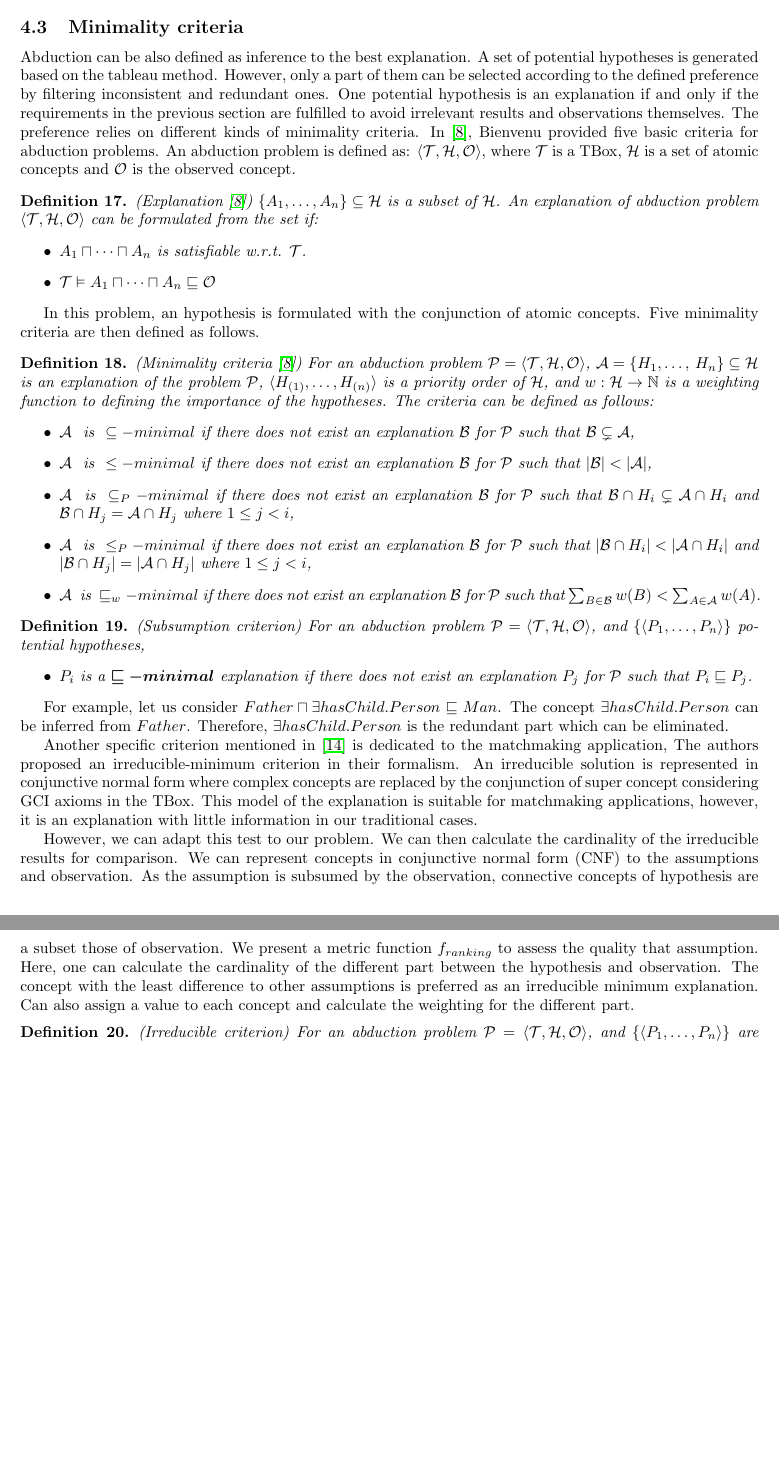
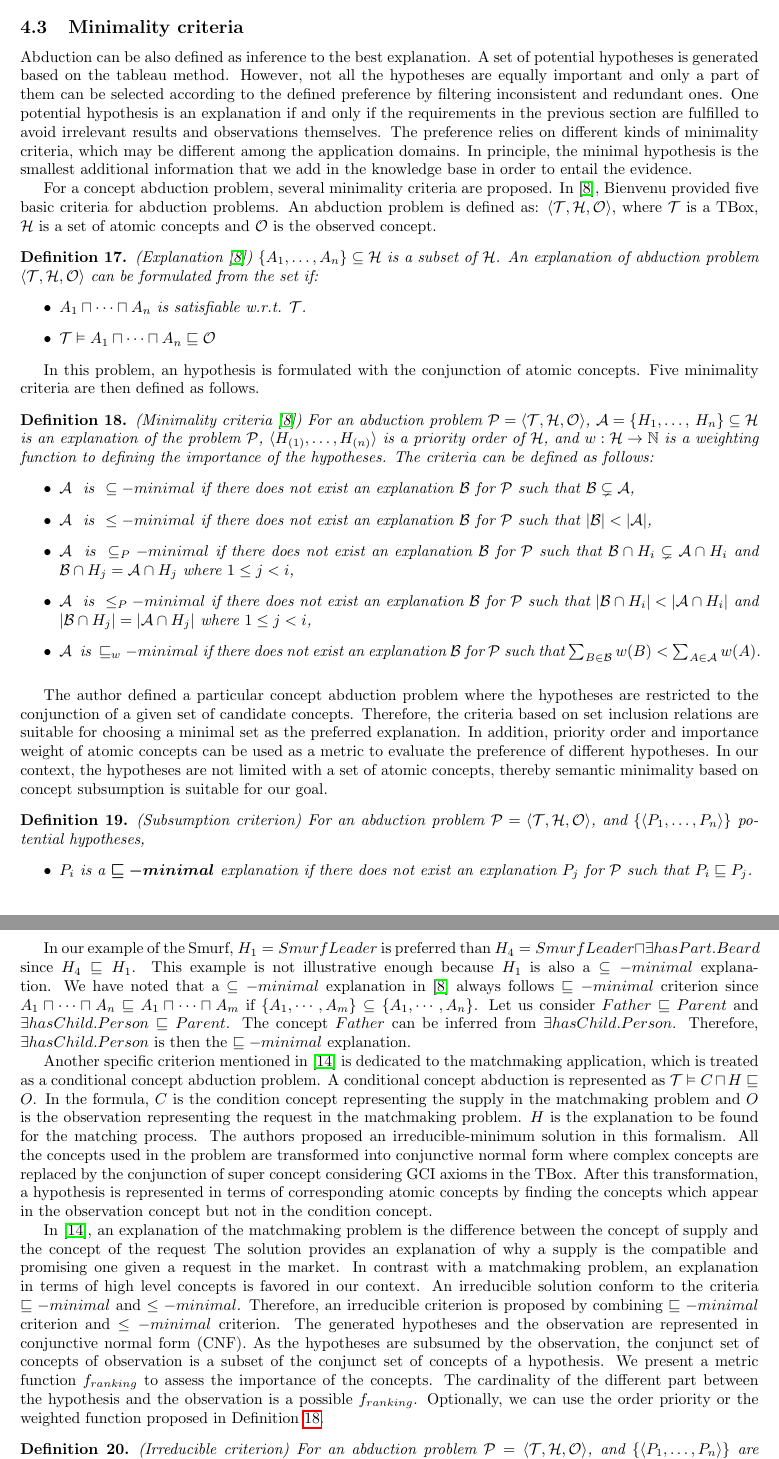
Before and after one commit to yifan06/miparcours, a LaTeX document (miparcours/mi_parcours.tex): two parts of pages 23 and 24 of 31 before the commit and two parts of pages 23 and 24 of 32 after it, joined at a grey line, cut so that both start at the same text, the shorter picture padded with empty space. Compiled offline with pdfLaTeX.

Commit message:
update1603

```diff
--- a/miparcours/mi_parcours.tex
+++ b/miparcours/mi_parcours.tex
@@ -1137,10 +1137,14 @@ Assumptions made in this algorithm are consistency and syntactical minimality.
 A preference explanation depends on a minimality criterion that will be presented in the next subsection.
 
 \subsection{Minimality criteria}
-Abduction can be also defined as inference to the best explanation.
-A set of potential hypotheses is generated based on the tableau method. However, only a part of them can be selected according to the defined preference by filtering inconsistent and redundant ones.
+Abduction can be also defined as inference to the best explanation. A set of potential hypotheses is generated based on the tableau method.
+However, not all the hypotheses are equally important and only a part of them can be selected according to the defined preference by filtering inconsistent and redundant ones.
 One potential hypothesis is an explanation if and only if the requirements in the previous section are fulfilled to avoid irrelevant results and observations themselves.
-The preference relies on different kinds of minimality criteria.
+The preference relies on different kinds of minimality criteria, which may be different among the application domains.
+In principle, the minimal hypothesis is the smallest additional information that we add in the knowledge base in order to entail the evidence.
+
+
+For a concept abduction problem, several minimality criteria are proposed.
 In~\cite{bienvenu08complexity}, Bienvenu provided five basic criteria for abduction problems.
 An abduction problem is defined as: $ \langle \mathcal{T}, \mathcal{H}, \mathcal{O}\rangle$, where $\mathcal{T}$ is a TBox, $\mathcal{H}$ is a set of atomic concepts and $\mathcal{O}$ is the observed concept.
 
@@ -1168,7 +1171,12 @@ $\mathcal{B} \cap H_j = \mathcal{A}\cap H_j$ where $1\leq j< i$,
 $\abs{\mathcal{B} \cap H_j} = \abs{\mathcal{A}\cap H_j}$ where $1\leq j< i$,
 \item  $\mathcal{A}~$ is  $~\sqsubseteq_w -minimal$ if there does not exist an explanation $\mathcal{B}$ for $\mathcal{P}$ such that $\sum_{B \in \mathcal{B}}w(B) < \sum_{A \in \mathcal{A}}w(A)$.
 \end{itemize}
+\label{def:minimality}
  \end{mydef}
+ The author defined a particular concept abduction problem where the hypotheses are restricted to the conjunction of a given set of candidate concepts.
+ Therefore, the criteria based on set inclusion relations are suitable for choosing a minimal set as the preferred explanation.
+ In addition, priority order and importance weight of atomic concepts can be used as a metric to evaluate the preference of different hypotheses.
+ In our context, the hypotheses are not limited with a set of atomic concepts, thereby semantic minimality based on concept subsumption is suitable for our goal.
 
  \begin{mydef}{(Subsumption criterion)}
 For an abduction problem $\mathcal{P}=\langle \mathcal{T},\mathcal{H}, \mathcal{O}\rangle$, and $\{\langle P_{1},\dots,P_{n}\rangle\}$ potential hypotheses,
@@ -1176,21 +1184,31 @@ For an abduction problem $\mathcal{P}=\langle \mathcal{T},\mathcal{H}, \mathcal{
 \item  $P_{i}$ is a $\bm{\sqsubseteq -minimal}$ explanation if there does not exist an explanation $P_{j}$ for $\mathcal{P}$ such that $P_{i}\sqsubseteq P_{j}$.
 \end{itemize}
 \end{mydef}
-For example, let us consider $Father \sqcap \exists hasChild.Person \sqsubseteq Man$. The concept $\exists hasChild.Person$ can be inferred from $Father$.
-Therefore, $\exists hasChild.Person$ is the redundant part which can be eliminated.
+In our example of the Smurf, $H_1=SmurfLeader$ is preferred than $H_4=SmurfLeader\sqcap \exists hasPart.Beard$ since $H_4\sqsubseteq H_1$.
+This example is not illustrative enough because $H_1$ is also a $\subseteq-minimal$ explanation.
+We have noted that a $\subseteq-minimal$ explanation in \cite{bienvenu08complexity} always follows $\sqsubseteq-minimal$ criterion since
+$A_1\sqcap \cdots\sqcap A_n\sqsubseteq A_1\sqcap \cdots\sqcap A_m$ if $\{A_1, \cdots, A_m\}\subseteq \{A_1, \cdots, A_n\}$.
+Let us consider $Father \sqsubseteq Parent$ and $\exists hasChild.Person \sqsubseteq Parent$. The concept $Father$ can be inferred from $\exists hasChild.Person$.
+Therefore, $\exists hasChild.Person$ is then the $\sqsubseteq-minimal$ explanation.
 
-Another specific criterion mentioned in \cite{di2007semantic} is dedicated to the matchmaking application,
-The authors proposed an irreducible-minimum criterion in their formalism.
-An irreducible solution is represented in conjunctive normal form where complex concepts are replaced by the conjunction of super concept
-considering GCI axioms in the TBox.
-This model of the explanation is suitable for matchmaking applications, however, it is an explanation with little information in our traditional cases.
 
-However, we can adapt this test to our problem. We can then calculate the cardinality of the irreducible results for comparison.
-We can represent concepts in conjunctive normal form (CNF) to the assumptions and observation. As the assumption is subsumed by the observation, connective concepts of hypothesis are a subset
-those of observation. We present a metric function $ f_{ranking}$  to assess the quality that assumption. Here, one can calculate the cardinality of the different part
-between the hypothesis and observation. The concept with the least difference to other assumptions is preferred as an irreducible minimum explanation. Can also
-assign a value to each concept and calculate the weighting for the different part.
+Another specific criterion mentioned in \cite{di2007semantic} is dedicated to the matchmaking application, which is treated as a conditional concept abduction problem.
+A conditional concept abduction is represented as $\mathcal{T}\vDash C\sqcap H\sqsubseteq O$.
+In the formula, $C$ is the condition concept representing the supply in the matchmaking problem and $O$ is the observation representing the request in the matchmaking problem.
+$H$ is the explanation to be found for the matching process.
+The authors proposed an irreducible-minimum solution in this formalism.
+All the concepts used in the problem are transformed into conjunctive normal form where complex concepts are replaced by the conjunction of super concept considering GCI axioms in the TBox.
+After this transformation, a hypothesis is represented in terms of corresponding atomic concepts by finding the concepts which appear in the observation concept but not in the condition concept.
 
+In \cite{di2007semantic}, an explanation of the matchmaking problem is the difference between the concept of supply and the concept of the request
+The solution provides an explanation of why a supply is the compatible and promising one given a request in the market.
+In contrast with a matchmaking problem, an explanation in terms of high level concepts is favored in our context.
+An irreducible solution conform to the criteria $\sqsubseteq-minimal$ and $\leq -minimal$.
+Therefore, an irreducible criterion is proposed by combining $\sqsubseteq-minimal$ criterion and $\leq-minimal$ criterion.
+The generated hypotheses and the observation are represented in conjunctive normal form (CNF).
+As the hypotheses are subsumed by the observation, the conjunct set of concepts of observation is a subset of the conjunct set of concepts of a hypothesis.
+We present a metric function $f_{ranking}$ to assess the importance of the concepts. The cardinality of the different part between the hypothesis
+and the observation is a possible $f_{ranking}$. Optionally, we can use the order priority or the weighted function proposed in Definition~\ref{def:minimality}.
 \begin{mydef}{(Irreducible criterion)}
 For an abduction problem $\mathcal{P}=\langle \mathcal{T},\mathcal{H}, \mathcal{O}\rangle$, and $\{\langle P_{1},\dots,P_{n}\rangle\}$ are potential hypotheses,
 \begin{itemize}
```
Also changed, not shown: miparcours/figures/right_nright_arrowthresh.pdf (added), miparcours/figures/right_nright_arrowthresh_crop.pdf (added), miparcours/mi_parcours.pdf, miparcours/mi_parcours.tex (11 more changed lines), 4 other files.
